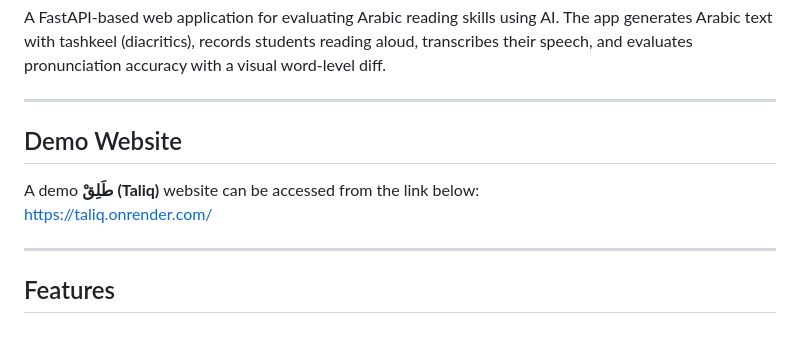
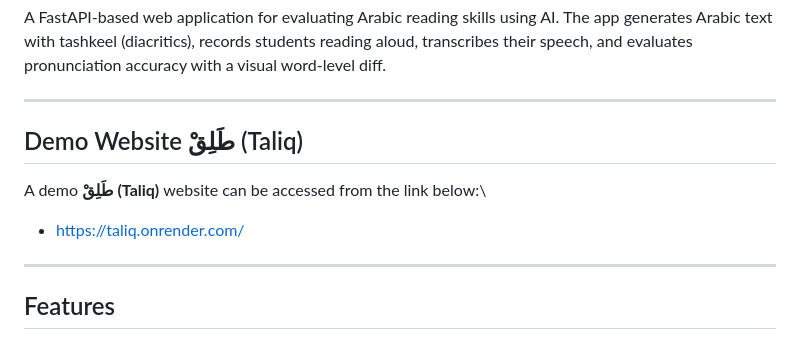
Before and after one commit to pearlshiney/Taliq, a Markdown page: README.md, the part around the change. GitHub-like rendering.

Commit message:
Modify demo website section in README
Updated demo website section with Arabic name.

```diff
--- a/README.md
+++ b/README.md
@@ -5,9 +5,9 @@ A FastAPI-based web application for evaluating Arabic reading skills using AI. T
 
 ---
 
-## Demo Website
+## Demo Website طَلِقْ (Taliq)
 A demo **طَلِقْ (Taliq)** website can be accessed from the link below:\
-https://taliq.onrender.com/
+- https://taliq.onrender.com/
 
 ---
 
```
